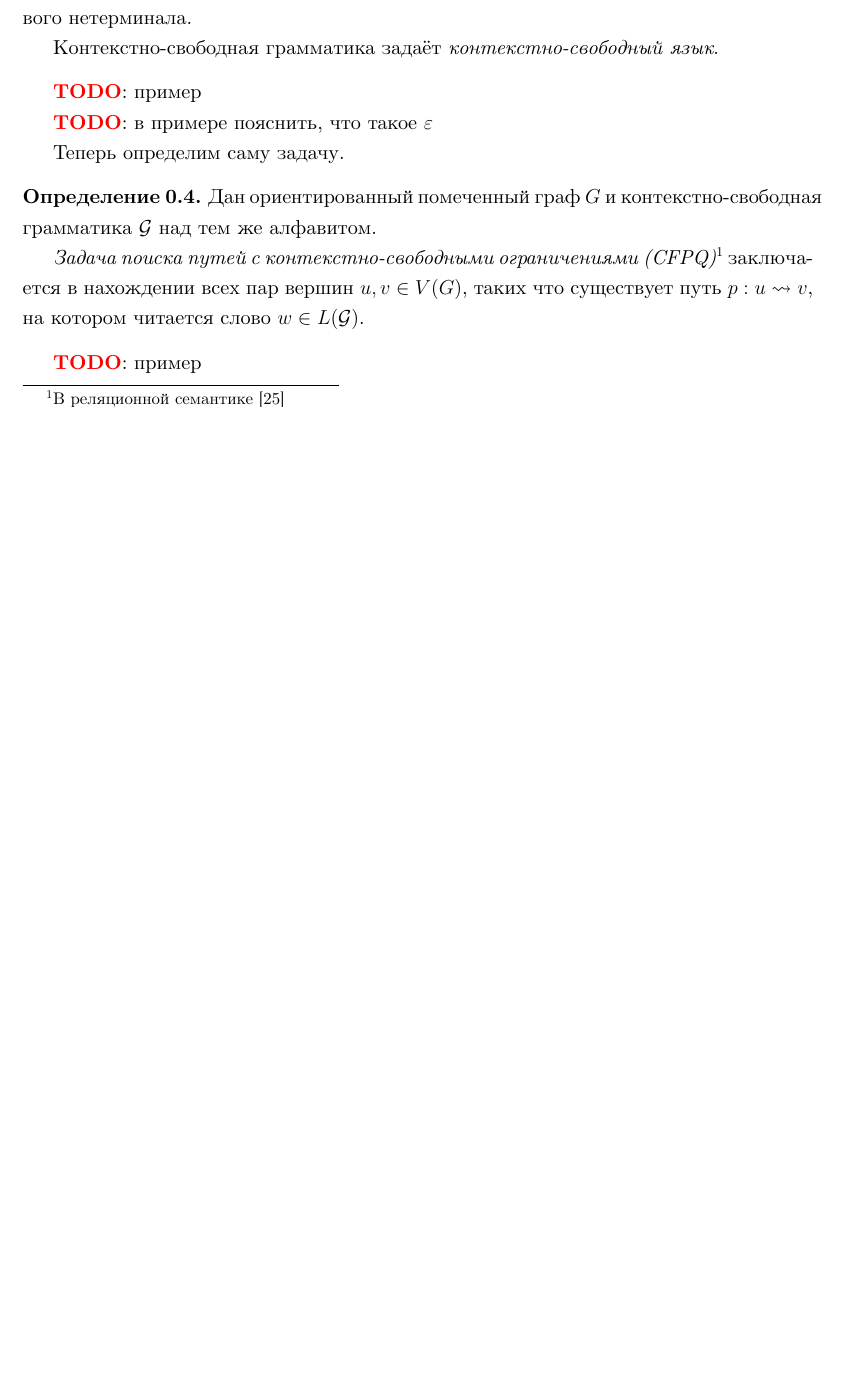
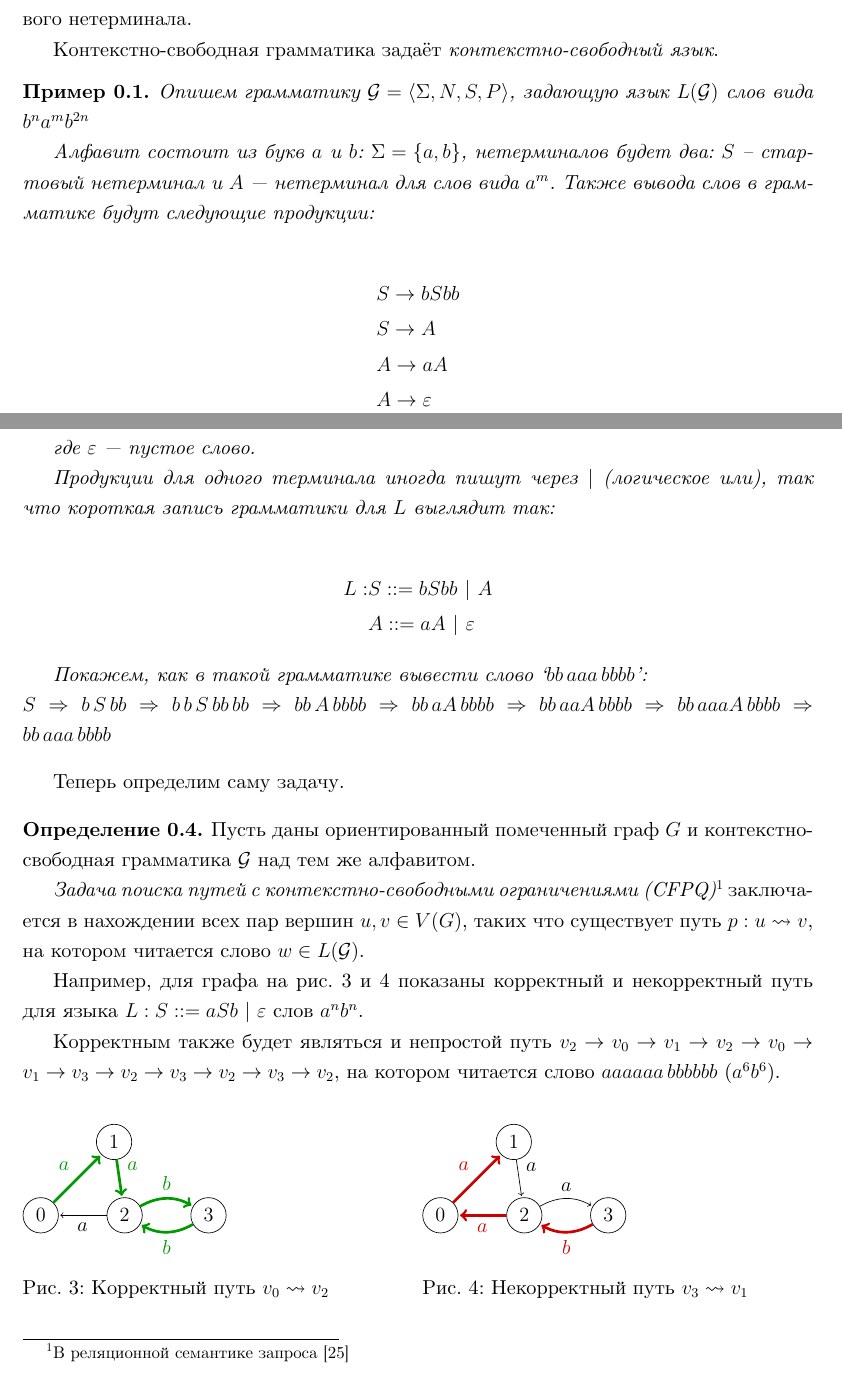
Before and after one commit to SiERic/bachelor-diploma-cfpq, a LaTeX thesis (diploma.tex, which reads sections/introduction.tex): part of page 5 of 42 before the commit and two parts of pages 5 and 6 of 43 after it, the two joined at a grey line, cut so that both start at the same text, the shorter picture padded with empty space. Compiled offline with XeLaTeX.

Commit message:
:sparkling_heart:

```diff
--- a/diploma.tex
+++ b/diploma.tex
@@ -54,6 +54,9 @@
 
 \theoremstyle{definition}
 \newtheorem{definition}{Определение}[section]
+
+\definecolor{dkgreen}{rgb}{0,0.6,0}
+\definecolor{dkred}{rgb}{0.8,0,0}
 
 \begin{document}
 % Год, город, название университета и факультета предопределены,
--- a/sections/introduction.tex
+++ b/sections/introduction.tex
@@ -80,22 +80,82 @@
   Контекстно-свободная грамматика задаёт \textit{контекстно-свободный язык}.
 \end{definition}
 
-\TODO: пример
+\begin{example}
+  Опишем грамматику $\cool{G} = \q{\Sigma, N, S, P}$, задающую язык $L(\cool{G})$ слов вида $b^n a^m b^{2n}$
 
-\TODO: в примере пояснить, что такое $\eps$
+  Алфавит состоит из букв $a$ и $b$: $\Sigma = \{ a, b \}$, нетерминалов будет два: $S$~-- стартовый нетерминал и $A$~--- нетерминал для слов вида $a^m$. Также вывода слов в грамматике будут следующие продукции:
+
+  \begin{align*}
+    &S \to b S bb \\
+    &S \to A \\
+    &A \to a A \\
+    &A \to \eps
+  \end{align*}
+
+  где $\eps$~--- пустое слово.
+
+  Продукции для одного терминала иногда пишут через $|$ (логическое или), так что короткая запись грамматики для $L$ выглядит так:
+
+  \begin{align*}
+    L : &S ::= b S bb ~|~ A \\
+    &A ::= aA ~|~ \eps
+  \end{align*}
+
+  Покажем, как в такой грамматике вывести слово `$bb\,aaa\,bbbb$':\\ $S \SO b\,S\,bb \SO  b\,b\,S\,bb\,bb \SO bb\,A\,bbbb \SO bb\,aA\,bbbb \SO bb\,aaA\,bbbb \SO bb\,aaaA\,bbbb \SO bb\,aaa\,bbbb$
+
+\end{example}
 
 Теперь определим саму задачу.
 
 % Задача поиска путей с контекстно-свободными ограничениями
 \begin{definition}
-  Дан ориентированный помеченный граф $G$ и контекстно-свободная грамматика $\cool{G}$ над тем же алфавитом.
+  Пусть даны ориентированный помеченный граф $G$ и контекстно-свободная грамматика $\cool{G}$ над тем же алфавитом.
 
-  \textit{Задача поиска путей с контекстно-свободными ограничениями (CFPQ)}\footnote{В реляционной семантике~\cite{Hellings16}} заключается в нахождении всех пар вершин $u, v \in V(G)$, таких что существует путь $p: u \path v$, на котором читается слово $w \in L(\cool{G})$.
+  \textit{Задача поиска путей с контекстно-свободными ограничениями (CFPQ)}\footnote{В реляционной семантике запроса~\cite{Hellings16}} заключается в нахождении всех пар вершин $u, v \in V(G)$, таких что существует путь $p: u \path v$, на котором читается слово $w \in L(\cool{G})$.
+
+  Например, для графа на рис.~\ref{img:path_0_2} и~\ref{img:path_3_1} показаны корректный и некорректный путь для языка $L : S ::= aSb ~|~ \eps$ слов $a^n b^n$.
+
+  Корректным также будет являться и непростой путь $v_2 \to v_0 \to v_1 \to v_2 \to v_0 \to v_1 \to v_3 \to v_2 \to v_3 \to v_2 \to v_3 \to v_2$, на котором читается слово $aaaaaa\,bbbbbb$ ($a^6 b^6$).
 
 \end{definition}
 
-\TODO: пример
+\begin{figure}[h]
+  \begin{minipage}[h]{0.5\linewidth}
+    \begin{tikzpicture}[shorten >=1pt,auto]
+       \node[state] (q_0)                      {$0$};
+       \node[state] (q_1) [above right=of q_0] {$1$};
+       \node[state] (q_2) [right=of q_0]       {$2$};
+       \node[state] (q_3) [right=of q_2]       {$3$};
+        \path[->]
+        (q_0) edge[dkgreen, ultra thick] node {$a$} (q_1)
+        (q_1) edge[dkgreen, ultra thick]  node {$a$} (q_2)
+        (q_2) edge  node {$a$} (q_0)
+        (q_2) edge[bend left, above, dkgreen, ultra thick]  node {$b$} (q_3)
+        (q_3) edge[bend left, below, dkgreen, ultra thick]  node {$b$} (q_2);
+    \end{tikzpicture}
+    \caption{Корректный путь $v_0 \path v_2$}
+    \label{img:path_0_2}
+  \end{minipage}
+  \hfill
+  \begin{minipage}[h]{0.5\linewidth}
+    \begin{tikzpicture}[shorten >=1pt,auto]
+       \node[state] (q_0)                      {$0$};
+       \node[state] (q_1) [above right=of q_0] {$1$};
+       \node[state] (q_2) [right=of q_0]       {$2$};
+       \node[state] (q_3) [right=of q_2]       {$3$};
+        \path[->]
+        (q_0) edge[dkred, ultra thick] node {$a$} (q_1)
+        (q_1) edge  node {$a$} (q_2)
+        (q_2) edge[dkred, ultra thick]  node {$a$} (q_0)
+        (q_2) edge[bend left, above]  node {$a$} (q_3)
+        (q_3) edge[bend left, below, dkred, ultra thick]  node {$b$} (q_2);
+    \end{tikzpicture}
+    \caption{Некорректный путь $v_3 \path v_1$}
+    \label{img:path_3_1}
+  \end{minipage}
+\end{figure}
 
+\pagebreak
 
 \subsection*{Цель и задачи}
 
```
Also changed, not shown: sections/dyck_1.tex (+2 -2 lines), sections/literature_review.tex (+1 -1 lines), sections/tensor_product_algo.tex (+1 -1 lines), diploma.pdf, sections/introduction.tex (8 more changed lines).
